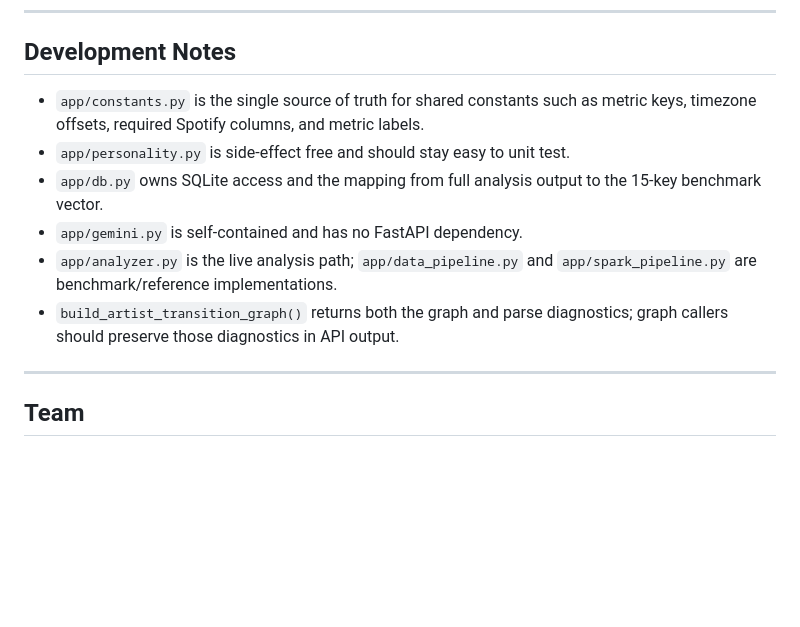
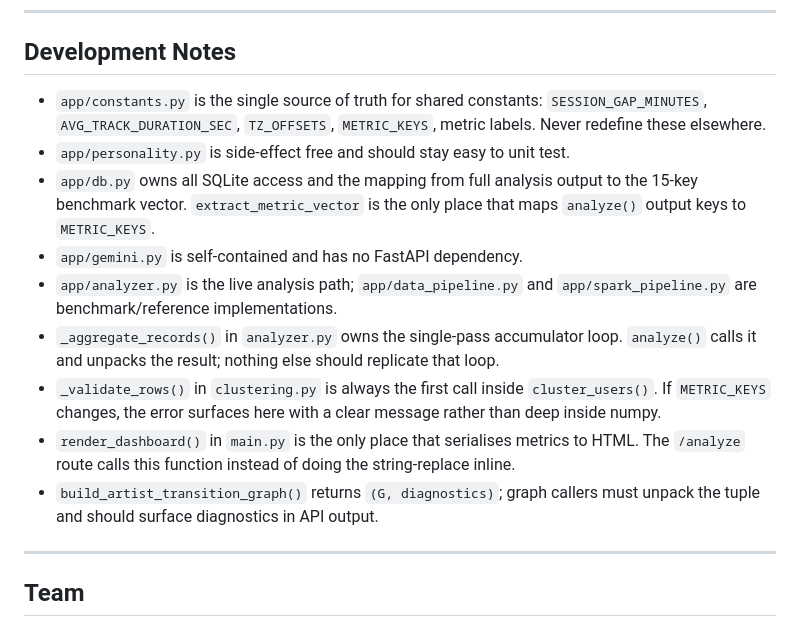
Before and after one commit to emrnel/datatify, a Markdown page: README.md, the part around one of its changes. Drawn GitHub-style; blank space fills up the shorter version.

```diff
--- a/README.md
+++ b/README.md
@@ -302,12 +323,15 @@ Railway uses the Nixpacks builder.
 
 ## Development Notes
 
-- `app/constants.py` is the single source of truth for shared constants such as metric keys, timezone offsets, required Spotify columns, and metric labels.
+- `app/constants.py` is the single source of truth for shared constants: `SESSION_GAP_MINUTES`, `AVG_TRACK_DURATION_SEC`, `TZ_OFFSETS`, `METRIC_KEYS`, metric labels. Never redefine these elsewhere.
 - `app/personality.py` is side-effect free and should stay easy to unit test.
-- `app/db.py` owns SQLite access and the mapping from full analysis output to the 15-key benchmark vector.
+- `app/db.py` owns all SQLite access and the mapping from full analysis output to the 15-key benchmark vector. `extract_metric_vector` is the only place that maps `analyze()` output keys to `METRIC_KEYS`.
 - `app/gemini.py` is self-contained and has no FastAPI dependency.
 - `app/analyzer.py` is the live analysis path; `app/data_pipeline.py` and `app/spark_pipeline.py` are benchmark/reference implementations.
-- `build_artist_transition_graph()` returns both the graph and parse diagnostics; graph callers should preserve those diagnostics in API output.
+- `_aggregate_records()` in `analyzer.py` owns the single-pass accumulator loop. `analyze()` calls it and unpacks the result; nothing else should replicate that loop.
+- `_validate_rows()` in `clustering.py` is always the first call inside `cluster_users()`. If `METRIC_KEYS` changes, the error surfaces here with a clear message rather than deep inside numpy.
+- `render_dashboard()` in `main.py` is the only place that serialises metrics to HTML. The `/analyze` route calls this function instead of doing the string-replace inline.
+- `build_artist_transition_graph()` returns `(G, diagnostics)`; graph callers must unpack the tuple and should surface diagnostics in API output.
 
 ---
 
```
Also changed, not shown: other parts of README.md (+25 -4 lines), docs/CONTEXT.md (+2 -2 lines).
